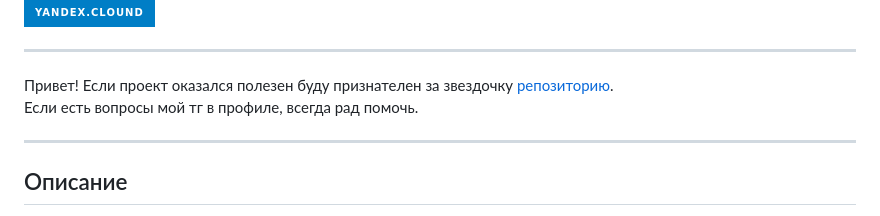
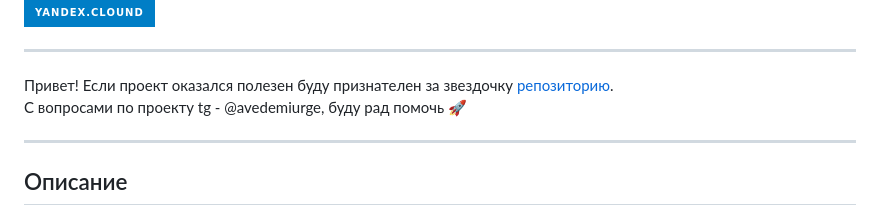
Before and after one commit to IlianL/foodgram-project-react, a Markdown page: README.md, the part around the change. GitHub-like rendering; badges without logos.

```diff
--- a/README.md
+++ b/README.md
@@ -19,7 +19,7 @@
 
 ***
 Привет! Если проект оказался полезен буду признателен за звездочку [репозиторию](https://github.com/IlianL/foodgram-project-react.git).
-Если есть вопросы мой тг в профиле, всегда рад помочь.
+С вопросами по проекту tg -  @avedemiurge, буду рад помочь :rocket:
 ***
 
 ## Описание
```
